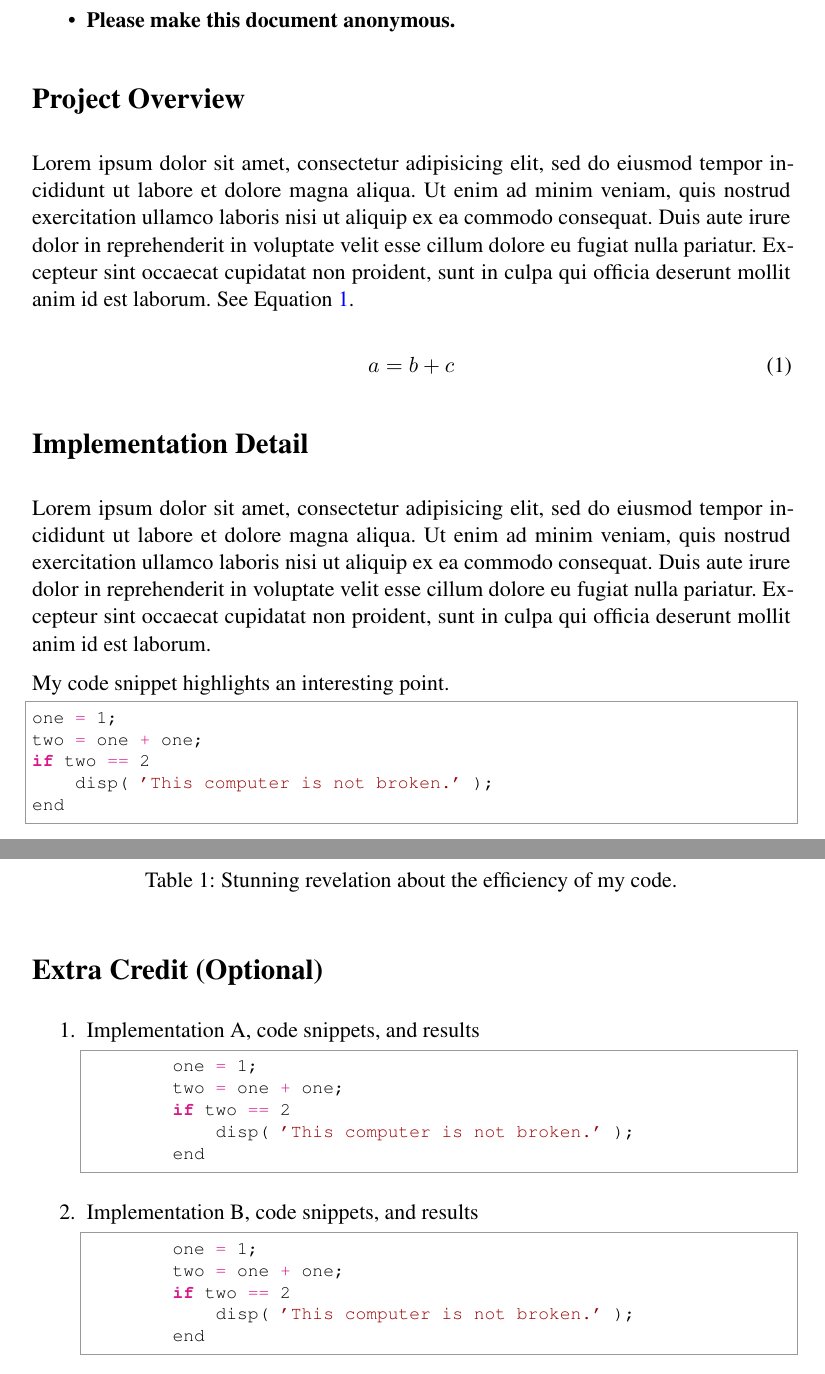
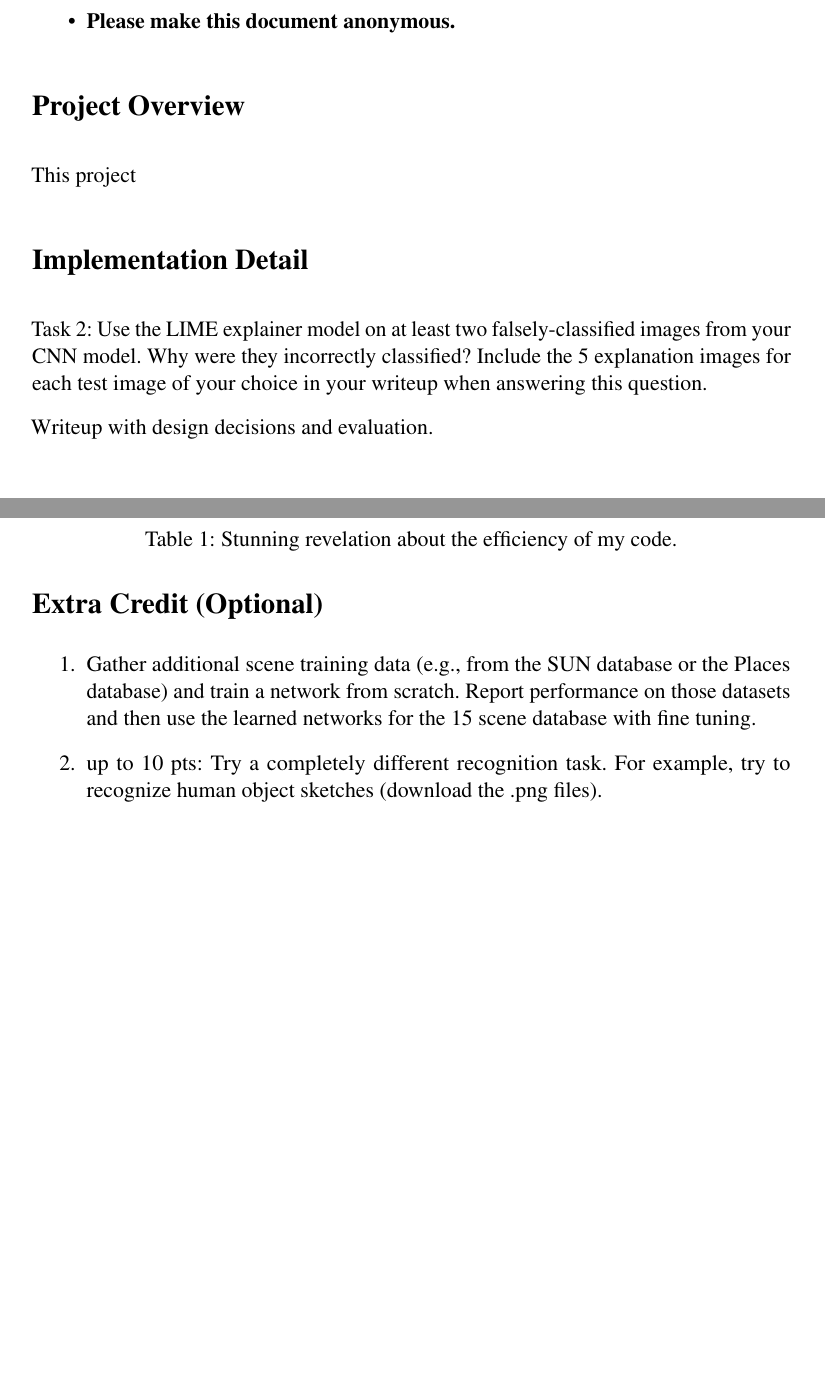
Before and after one commit to Thomas-yz/csci1430, a LaTeX document (project4-cnns-cancan233/writeup/writeup.tex): two parts of pages 1 and 2 of 2, joined at a grey line, cut so that both start at the same text, the shorter picture padded with empty space. Compiled offline with pdfLaTeX.

```diff
--- a/project4-cnns-cancan233/writeup/writeup.tex
+++ b/project4-cnns-cancan233/writeup/writeup.tex
@@ -89,25 +89,13 @@
 
 \section*{Project Overview}
 
-Lorem ipsum dolor sit amet, consectetur adipisicing elit, sed do eiusmod tempor incididunt ut labore et dolore magna aliqua. Ut enim ad minim veniam, quis nostrud exercitation ullamco laboris nisi ut aliquip ex ea commodo consequat. Duis aute irure dolor in reprehenderit in voluptate velit esse cillum dolore eu fugiat nulla pariatur. Excepteur sint occaecat cupidatat non proident, sunt in culpa qui officia deserunt mollit anim id est laborum. See Equation~\ref{eq:one}.
-
-\begin{equation}
-a = b + c
-\label{eq:one}
-\end{equation}
+This project
 
 \section*{Implementation Detail}
 
-Lorem ipsum dolor sit amet, consectetur adipisicing elit, sed do eiusmod tempor incididunt ut labore et dolore magna aliqua. Ut enim ad minim veniam, quis nostrud exercitation ullamco laboris nisi ut aliquip ex ea commodo consequat. Duis aute irure dolor in reprehenderit in voluptate velit esse cillum dolore eu fugiat nulla pariatur. Excepteur sint occaecat cupidatat non proident, sunt in culpa qui officia deserunt mollit anim id est laborum.
+Task 2: Use the LIME explainer model on at least two falsely-classified images from your CNN model. Why were they incorrectly classified? Include the 5 explanation images for each test image of your choice in your writeup when answering this question.
 
-My code snippet highlights an interesting point.
-\begin{python}
-one = 1;
-two = one + one;
-if two == 2
-    disp( 'This computer is not broken.' );
-end
-\end{python}
+Writeup with design decisions and evaluation.
 
 \section*{Result}
 
@@ -144,23 +132,9 @@
 \section*{Extra Credit (Optional)}
 \begin{enumerate}
 
-    \item Implementation A, code snippets, and results
-        \begin{python}
-        one = 1;
-        two = one + one;
-        if two == 2
-            disp( 'This computer is not broken.' );
-        end
-        \end{python}
+    \item Gather additional scene training data (e.g., from the SUN database or the Places database) and train a network from scratch. Report performance on those datasets and then use the learned networks for the 15 scene database with fine tuning.
 
-    \item Implementation B, code snippets, and results
-        \begin{python}
-        one = 1;
-        two = one + one;
-        if two == 2
-            disp( 'This computer is not broken.' );
-        end
-        \end{python}
+    \item up to 10 pts: Try a completely different recognition task. For example, try to recognize human object sketches (download the .png files).
 \end{enumerate}
 
 \end{document}
```
Also changed, not shown: project4-cnns-cancan233/code/models.py (+34 -72 lines), 14 other files.
